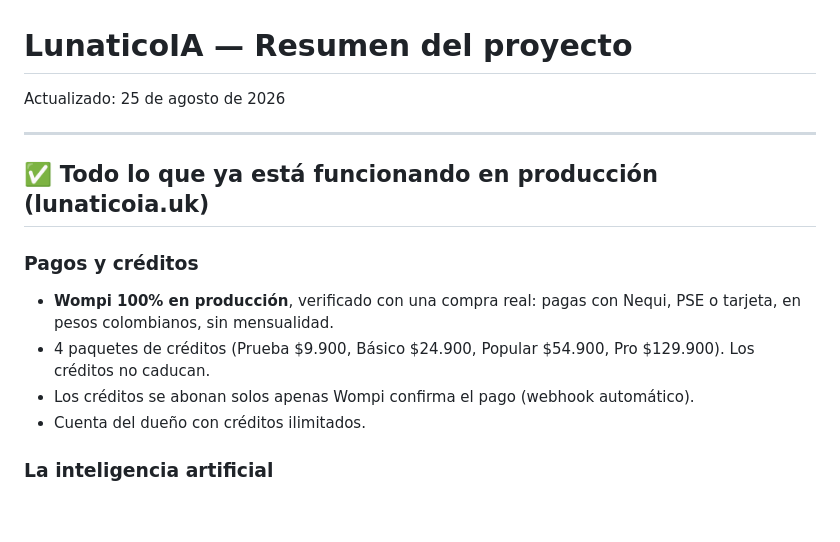
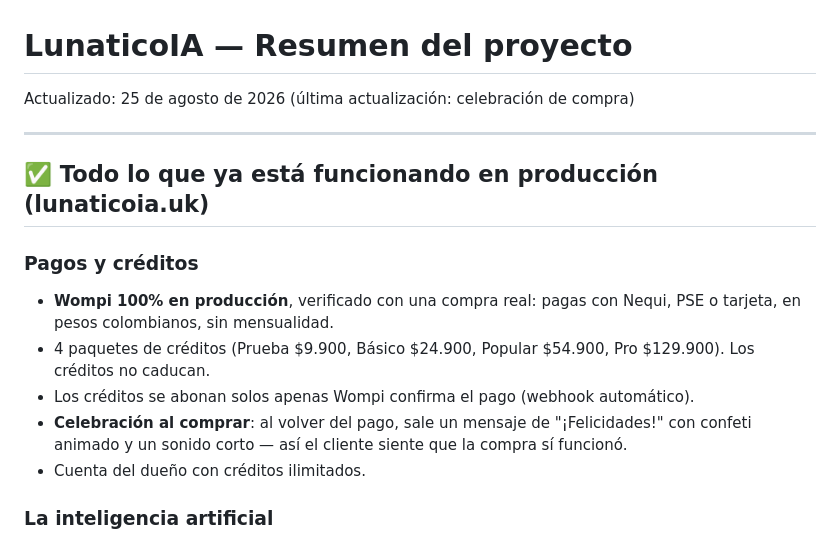
Before and after one commit to kevinhurtado202019-source/lunatico-ia-saas, a Markdown page: RESUMEN-PROYECTO.md, the part around the change. Rendered like a GitHub page; blank space fills up the shorter version.

Commit message:
Actualiza el resumen del proyecto con la celebracion de compra

```diff
--- a/RESUMEN-PROYECTO.md
+++ b/RESUMEN-PROYECTO.md
@@ -1,6 +1,6 @@
 # LunaticoIA — Resumen del proyecto
 
-Actualizado: 25 de agosto de 2026
+Actualizado: 25 de agosto de 2026 (última actualización: celebración de compra)
 
 ---
 
@@ -10,6 +10,7 @@ Actualizado: 25 de agosto de 2026
 - **Wompi 100% en producción**, verificado con una compra real: pagas con Nequi, PSE o tarjeta, en pesos colombianos, sin mensualidad.
 - 4 paquetes de créditos (Prueba $9.900, Básico $24.900, Popular $54.900, Pro $129.900). Los créditos no caducan.
 - Los créditos se abonan solos apenas Wompi confirma el pago (webhook automático).
+- **Celebración al comprar**: al volver del pago, sale un mensaje de "¡Felicidades!" con confeti animado y un sonido corto — así el cliente siente que la compra sí funcionó.
 - Cuenta del dueño con créditos ilimitados.
 
 ### La inteligencia artificial
```
